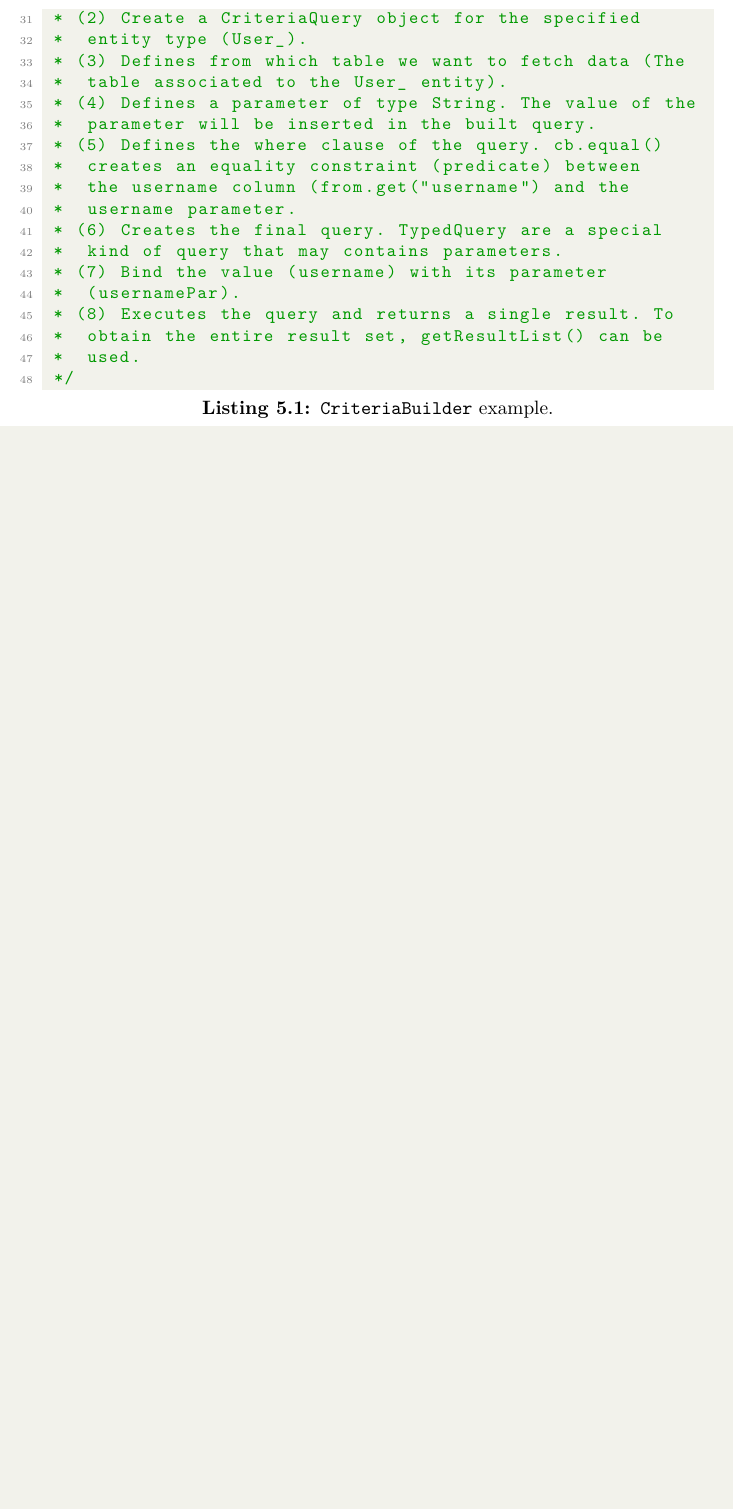
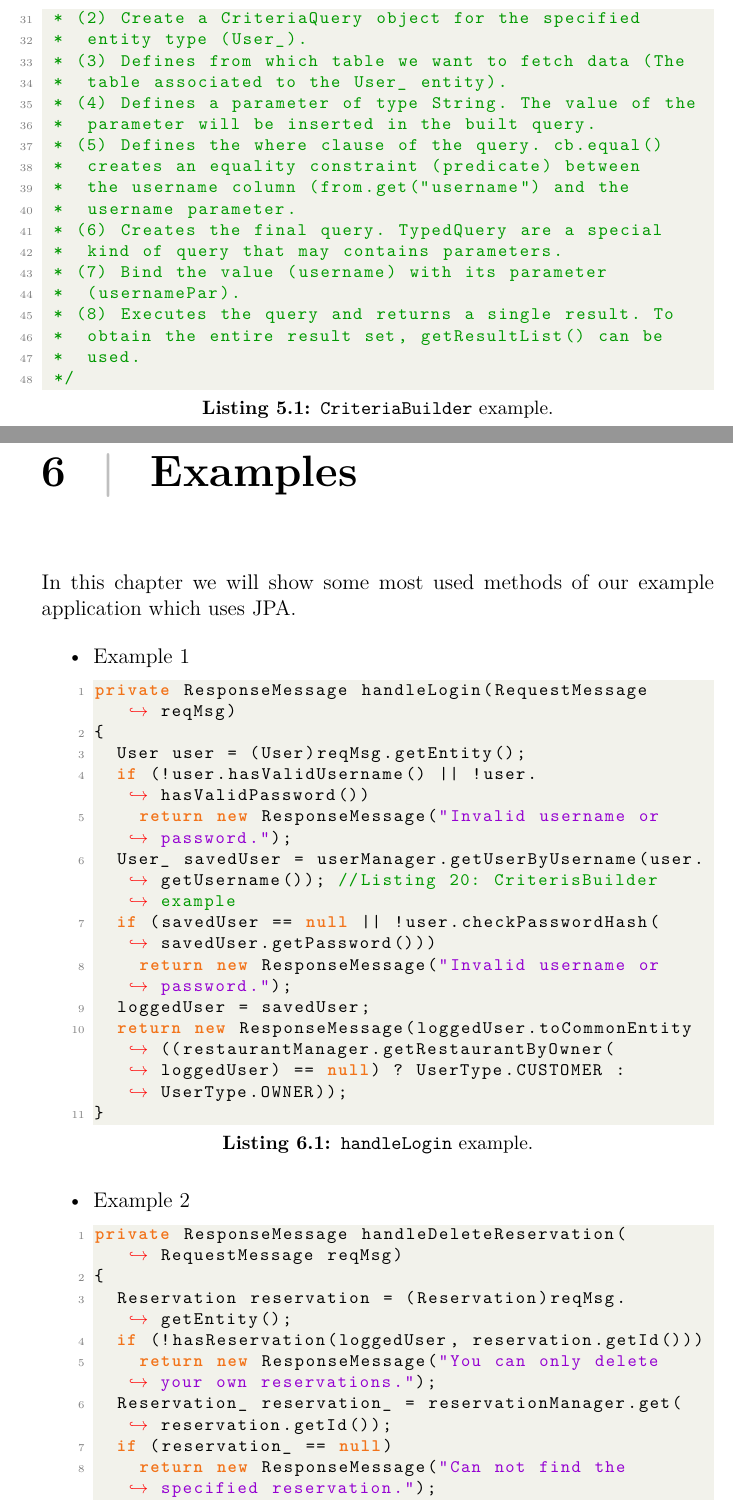
Before and after one commit to SpeedJack/lsmsd1, a LaTeX document (doc/tutorial.tex, which reads doc/chapters/jpaexamples.tex): part of page 17 of 17 before the commit and two parts of pages 17 and 18 of 19 after it, the two joined at a grey line, cut so that both start at the same text, the shorter picture padded with empty space. Compiled offline with pdfLaTeX.

Commit message:
Add examples

```diff
--- /dev/null
+++ b/doc/chapters/jpaexamples.tex
@@ -0,0 +1,11 @@
+\chapter{Examples}
+In this chapter we will show some most used methods of our example application
+which uses JPA.
+
+\begin{itemize}
+	\item Example 1
+		\lstinputlisting[language=Java, label={lst:loginexample},
+			caption={\code{handleLogin} example.}]{handleLogin.java}
+	\item Example 2
+		\lstinputlisting[language=Java, label={lst:deletereservationexample},
+			caption={\code{handleDeleteReservation} example.}]{handleDeleteReservation.java}
--- a/doc/tutorial.tex
+++ b/doc/tutorial.tex
@@ -13,7 +13,8 @@
 	chapters/jpaer,
 	chapters/jpaem,
 	chapters/jpacrud,
-	chapters/jpacriteria
+	chapters/jpacriteria,
+	chapters/jpaexamples
 }
 
 \begin{document}
```
Also changed, not shown: doc/chapters/jpaexamples.tex (4 more changed lines), doc/tutorial.tex (1 more changed lines).
